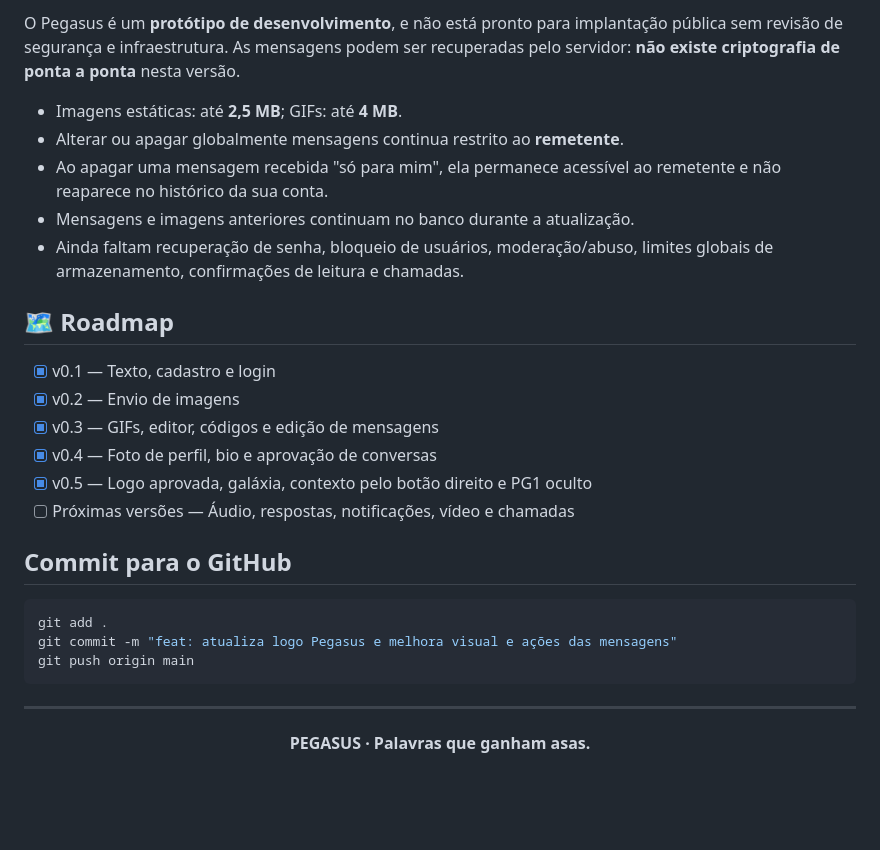
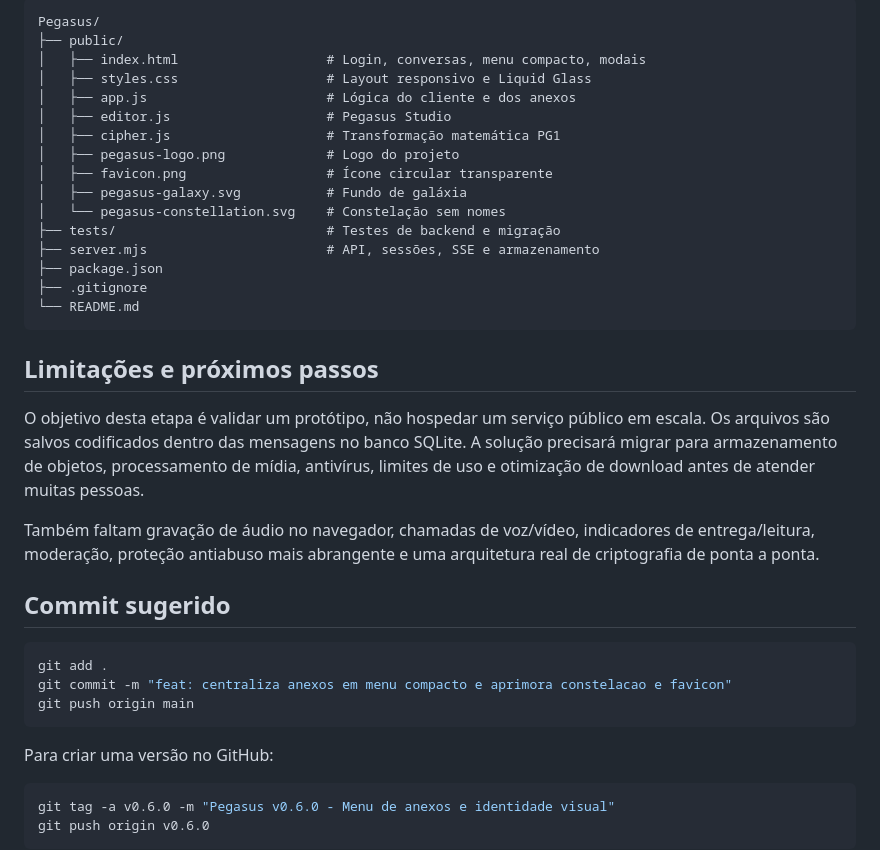
Before and after one commit to NathanNMR/Pegasus, a Markdown page: README.md, the part around the change printed below. Rendered like a GitHub page; blank space fills up the shorter version.

````diff
--- a/README.md
+++ b/README.md
@@ -112,29 +111,40 @@ A v0.5 mantém a migração de usuários, perfis e solicitações anteriores, e
 
-O Pegasus é um **protótipo de desenvolvimento**, e não está pronto para implantação pública sem revisão de segurança e infraestrutura. As mensagens podem ser recuperadas pelo servidor: **não existe criptografia de ponta a ponta** nesta versão.
+```text
+Pegasus/
+├── public/
+│   ├── index.html                   # Login, conversas, menu compacto, modais
+│   ├── styles.css                   # Layout responsivo e Liquid Glass
+│   ├── app.js                       # Lógica do cliente e dos anexos
+│   ├── editor.js                    # Pegasus Studio
+│   ├── cipher.js                    # Transformação matemática PG1
+│   ├── pegasus-logo.png             # Logo do projeto
+│   ├── favicon.png                  # Ícone circular transparente
+│   ├── pegasus-galaxy.svg           # Fundo de galáxia
+│   └── pegasus-constellation.svg    # Constelação sem nomes
+├── tests/                           # Testes de backend e migração
+├── server.mjs                       # API, sessões, SSE e armazenamento
+├── package.json
+├── .gitignore
+└── README.md
+```
 
-- Imagens estáticas: até **2,5 MB**; GIFs: até **4 MB**.
-- Alterar ou apagar globalmente mensagens continua restrito ao **remetente**.
-- Ao apagar uma mensagem recebida "só para mim", ela permanece acessível ao remetente e não reaparece no histórico da sua conta.
-- Mensagens e imagens anteriores continuam no banco durante a atualização.
-- Ainda faltam recuperação de senha, bloqueio de usuários, moderação/abuso, limites globais de armazenamento, confirmações de leitura e chamadas.
+## Limitações e próximos passos
 
-## 🗺️ Roadmap
+O objetivo desta etapa é validar um protótipo, não hospedar um serviço público em escala. Os arquivos são salvos codificados dentro das mensagens no banco SQLite. A solução precisará migrar para armazenamento de objetos, processamento de mídia, antivírus, limites de uso e otimização de download antes de atender muitas pessoas.
 
-- [x] v0.1 — Texto, cadastro e login
-- [x] v0.2 — Envio de imagens
-- [x] v0.3 — GIFs, editor, códigos e edição de mensagens
-- [x] v0.4 — Foto de perfil, bio e aprovação de conversas
-- [x] v0.5 — Logo aprovada, galáxia, contexto pelo botão direito e PG1 oculto
-- [ ] Próximas versões — Áudio, respostas, notificações, vídeo e chamadas
+Também faltam gravação de áudio no navegador, chamadas de voz/vídeo, indicadores de entrega/leitura, moderação, proteção antiabuso mais abrangente e uma arquitetura real de criptografia de ponta a ponta.
 
-## Commit para o GitHub
+## Commit sugerido
 
 ```bash
 git add .
-git commit -m "feat: atualiza logo Pegasus e melhora visual e ações das mensagens"
+git commit -m "feat: centraliza anexos em menu compacto e aprimora constelacao e favicon"
 git push origin main
 ```
 
----
+Para criar uma versão no GitHub:
 
-<div align="center"><strong>PEGASUS · Palavras que ganham asas.</strong></div>
+```bash
+git tag -a v0.6.0 -m "Pegasus v0.6.0 - Menu de anexos e identidade visual"
+git push origin v0.6.0
+```
````
Also changed, not shown: other parts of README.md (+76 -77 lines), public/favicon.png, 7 other files.
